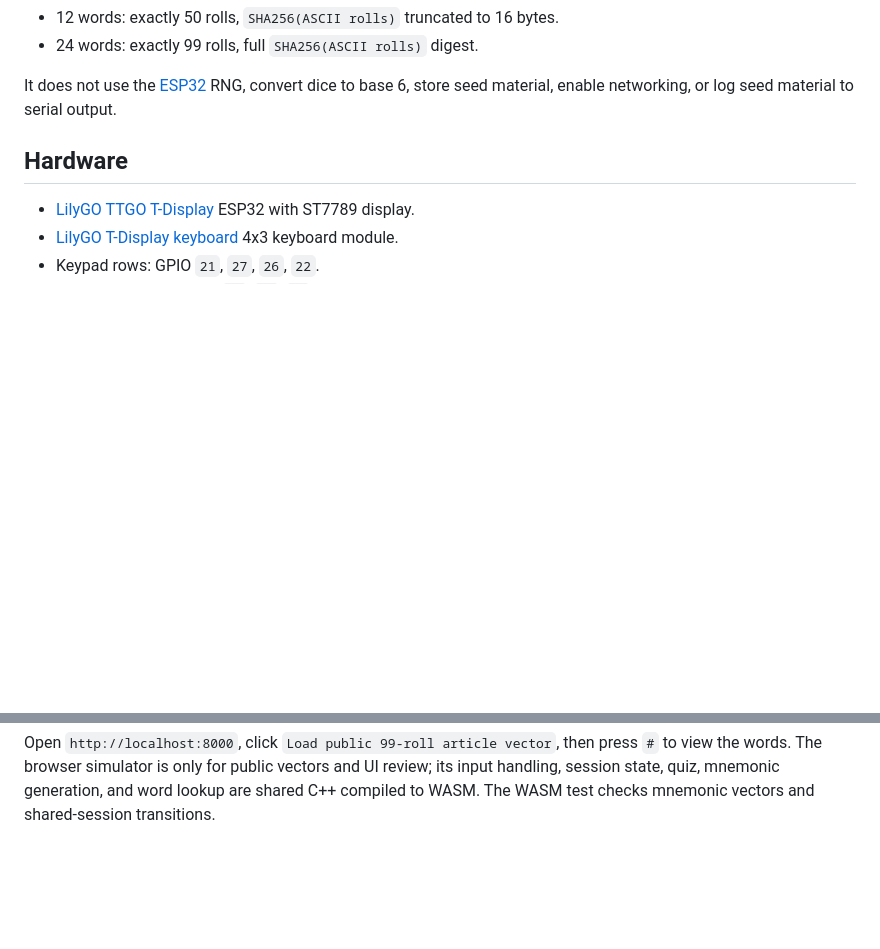
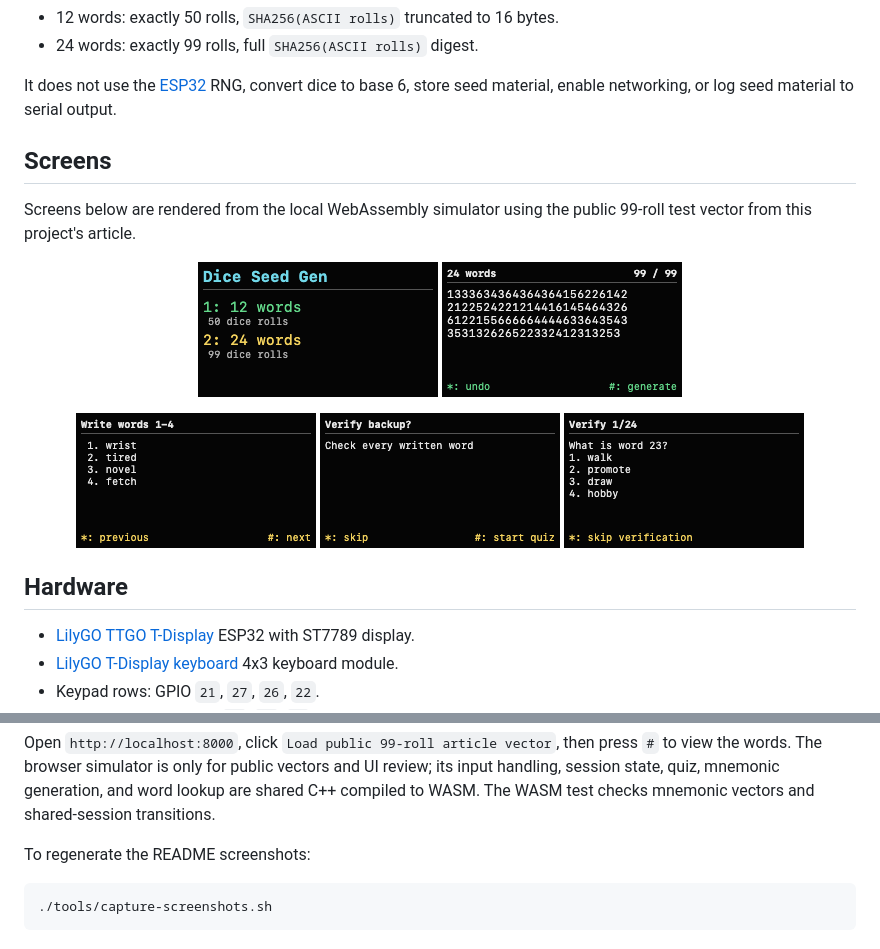
Before and after one commit to schjonhaug/lilygo-tdisplay-bitcoin-dice-seed-generator, a Markdown page: README.md, 2 parts joined by grey strips. Rendered like a GitHub page; pictures changed too: assets/screenshots/quiz.png (added), assets/screenshots/rolls.png (added), assets/screenshots/start.png (added); blank space fills up the shorter version.

Commit message:
Add simulator screen gallery

````diff
--- a/README.md
+++ b/README.md
@@ -14,6 +14,21 @@ The firmware uses the same deterministic dice construction as [SeedSigner](https
 - 24 words: exactly 99 rolls, full `SHA256(ASCII rolls)` digest.
 
 It does not use the [ESP32](https://docs.espressif.com/projects/esp-idf/en/latest/esp32/) RNG, convert dice to base 6, store seed material, enable networking, or log seed material to serial output.
+
+## Screens
+
+Screens below are rendered from the local WebAssembly simulator using the public 99-roll test vector from this project's article.
+
+<p align="center">
+  <img src="assets/screenshots/start.png" alt="Select 12 or 24 words" width="240">
+  <img src="assets/screenshots/rolls.png" alt="Completed 99-roll entry grid" width="240">
+</p>
+
+<p align="center">
+  <img src="assets/screenshots/words.png" alt="Mnemonic word review" width="240">
+  <img src="assets/screenshots/verify.png" alt="Backup verification prompt" width="240">
+  <img src="assets/screenshots/quiz.png" alt="Mnemonic word verification quiz" width="240">
+</p>
 
 ## Hardware
 
@@ -91,3 +106,9 @@ node tests/test_wasm.mjs
 ```
 
 Open `http://localhost:8000`, click `Load public 99-roll article vector`, then press `#` to view the words. The browser simulator is only for public vectors and UI review; its input handling, session state, quiz, mnemonic generation, and word lookup are shared C++ compiled to WASM. The WASM test checks mnemonic vectors and shared-session transitions.
+
+To regenerate the README screenshots:
+
+```sh
+./tools/capture-screenshots.sh
+```
````
Also changed, not shown: 2 other files.
